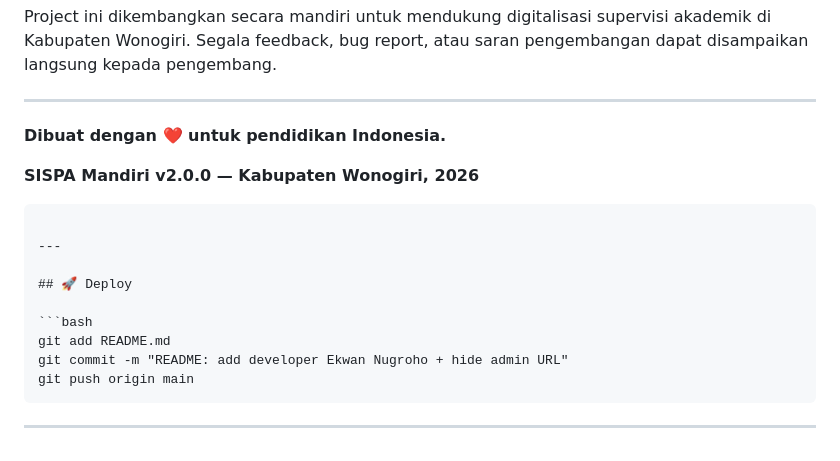
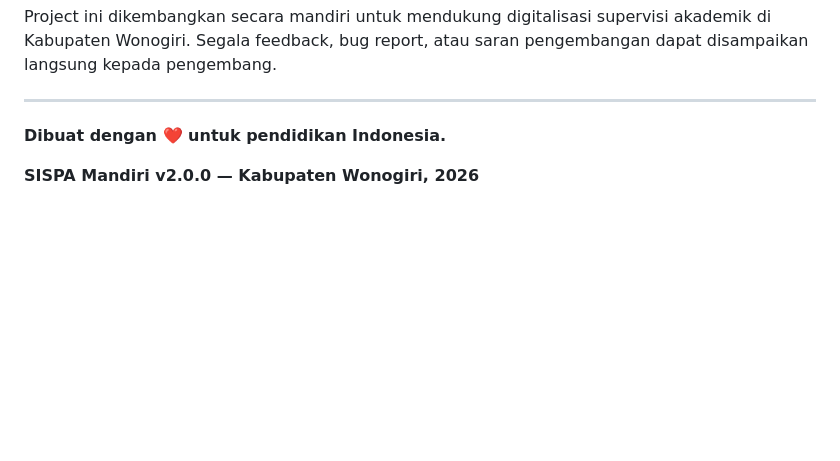
Before and after one commit to onelabszz/sispa-mandiri, a Markdown page: README.md, the part around the change. Drawn GitHub-style; blank space fills up the shorter version.

Commit message:
Remove deployment section from README
Removed deployment instructions and related content from README.

````diff
--- a/README.md
+++ b/README.md
@@ -586,16 +586,3 @@ Project ini dikembangkan secara mandiri untuk mendukung digitalisasi supervisi a
 **Dibuat dengan ❤️ untuk pendidikan Indonesia.**
 
 **SISPA Mandiri v2.0.0 — Kabupaten Wonogiri, 2026**
-```
-
----
-
-## 🚀 Deploy
-
-```bash
-git add README.md
-git commit -m "README: add developer Ekwan Nugroho + hide admin URL"
-git push origin main
-```
-
----
````
